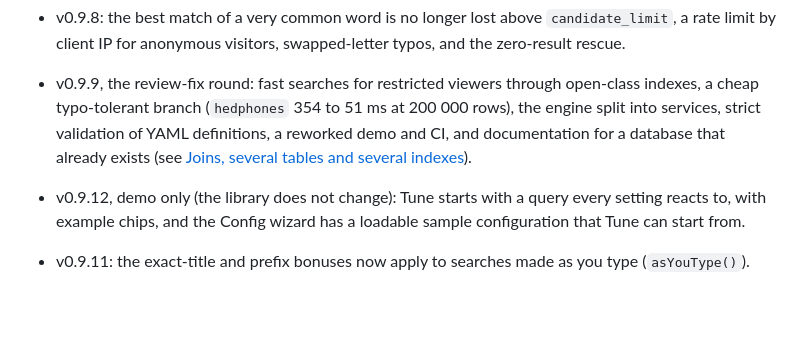
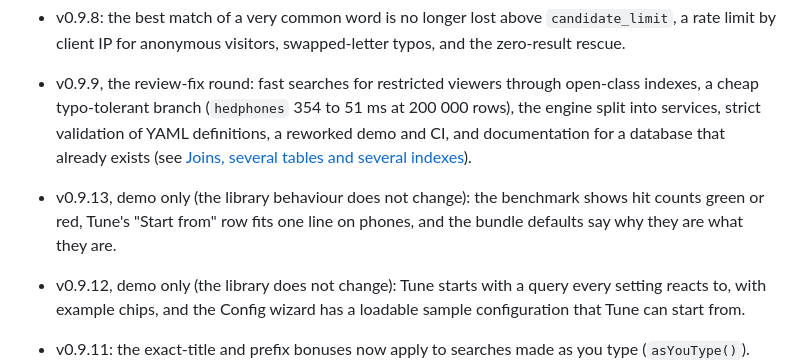
Before and after one commit to er2es/fuzzphony, a Markdown page: docs/roadmap.md, the part around the change. Drawn GitHub-style; blank space fills up the shorter version.

```diff
--- a/docs/roadmap.md
+++ b/docs/roadmap.md
@@ -82,6 +82,7 @@ additive work after it (0.11.0) and the stable 1.0.0 do not have to change the A
   definitions, a reworked demo and CI, and documentation for a database that already exists (see
   [Joins, several tables and several indexes](configuration.md#joins-several-tables-and-several-indexes)).
 
+- v0.9.13, demo only (the library behaviour does not change): the benchmark shows hit counts green or red, Tune's "Start from" row fits one line on phones, and the bundle defaults say why they are what they are.
 - v0.9.12, demo only (the library does not change): Tune starts with a query every setting reacts to, with example chips, and the Config wizard has a loadable sample configuration that Tune can start from.
 
 - v0.9.11: the exact-title and prefix bonuses now apply to searches made as you type (`asYouType()`).
```
Also changed, not shown: CHANGELOG.md (+13 -1 lines), README.md (+2 -2 lines), docs/image/tune.png.
